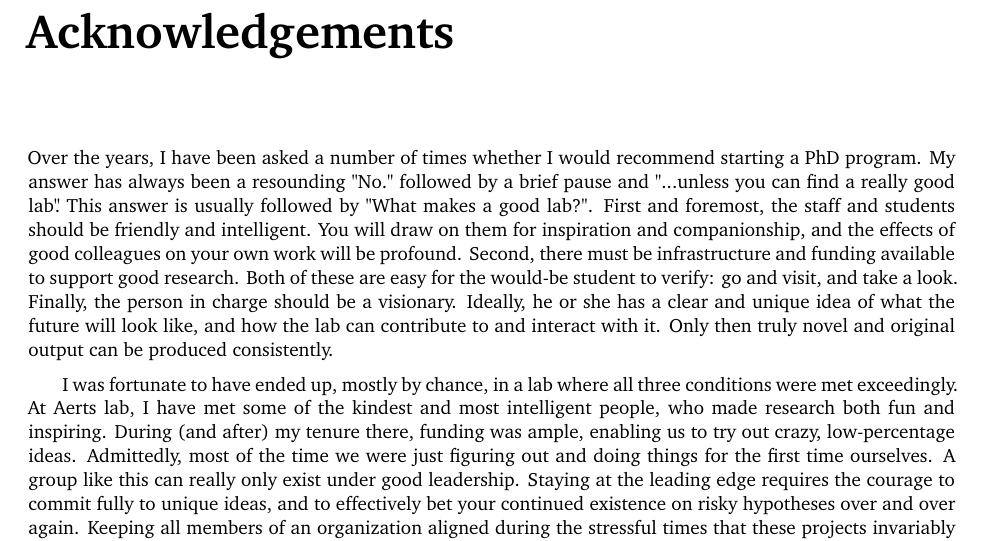
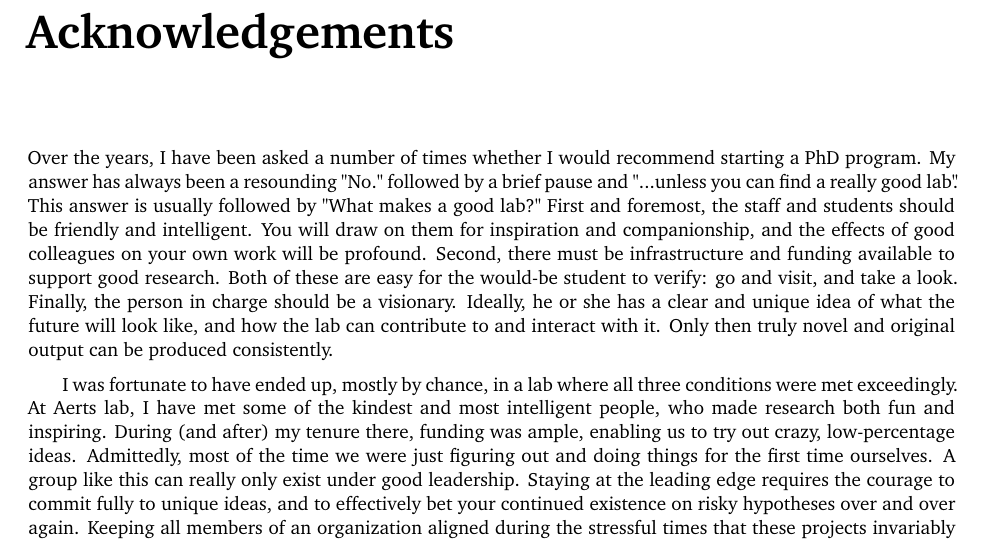
Before and after one commit to fderop/phd_thesis, a LaTeX thesis (phd_thesis.tex, which reads content/front_4_acknowledgements.tex): part of page 18 of 89, cut so that both start at the same text. Compiled offline with XeLaTeX; a missing font is replaced by an installed copy or a similar font.

Commit message:
remove a period anyway

```diff
--- a/content/front_4_acknowledgements.tex
+++ b/content/front_4_acknowledgements.tex
@@ -1,7 +1,7 @@
 \chapter*{Acknowledgements}
 \addcontentsline{toc}{chapter}{\protect\numberline{}Acknowledgements}
 
-Over the years, I have been asked a number of times whether I would recommend starting a PhD program. My answer has always been a resounding "No." followed by a brief pause and "...unless you can find a really good lab"\llap{.} This answer is usually followed by "What makes a good lab?". First and foremost, the staff and students should be friendly and intelligent. You will draw on them for inspiration and companionship, and the effects of good colleagues on your own work will be profound. Second, there must be infrastructure and funding available to support good research. Both of these are easy for the would-be student to verify: go and visit, and take a look. Finally, the person in charge should be a visionary. Ideally, he or she has a clear and unique idea of what the future will look like, and how the lab can contribute to and interact with it. Only then truly novel and original output can be produced consistently.
+Over the years, I have been asked a number of times whether I would recommend starting a PhD program. My answer has always been a resounding "No." followed by a brief pause and "...unless you can find a really good lab"\llap{.} This answer is usually followed by "What makes a good lab?" First and foremost, the staff and students should be friendly and intelligent. You will draw on them for inspiration and companionship, and the effects of good colleagues on your own work will be profound. Second, there must be infrastructure and funding available to support good research. Both of these are easy for the would-be student to verify: go and visit, and take a look. Finally, the person in charge should be a visionary. Ideally, he or she has a clear and unique idea of what the future will look like, and how the lab can contribute to and interact with it. Only then truly novel and original output can be produced consistently.
 
 I was fortunate to have ended up, mostly by chance, in a lab where all three conditions were met exceedingly. At Aerts lab, I have met some of the kindest and most intelligent people, who made research both fun and inspiring. During (and after) my tenure there, funding was ample, enabling us to try out crazy, low-percentage ideas. Admittedly, most of the time we were just figuring out and doing things for the first time ourselves. A group like this can really only exist under good leadership. Staying at the leading edge requires the courage to commit fully to unique ideas, and to effectively bet your continued existence on risky hypotheses over and over again. Keeping all members of an organization aligned during the stressful times that these projects invariably generate, is challenging in itself, let alone succeeding in the science itself.
 
```
